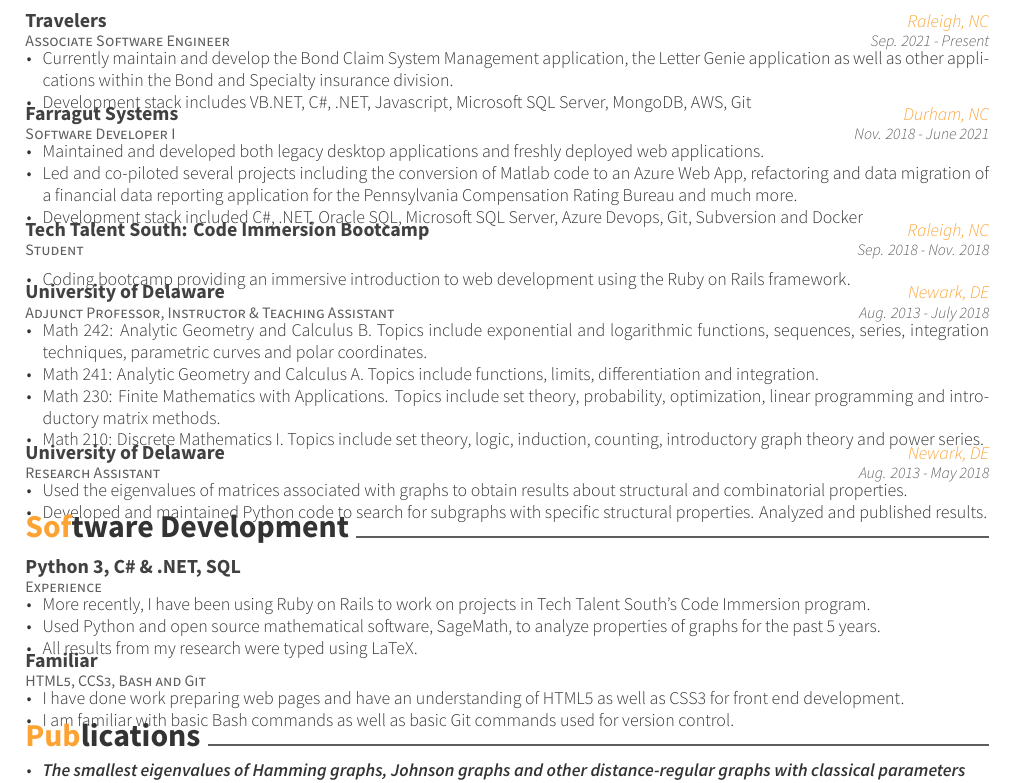
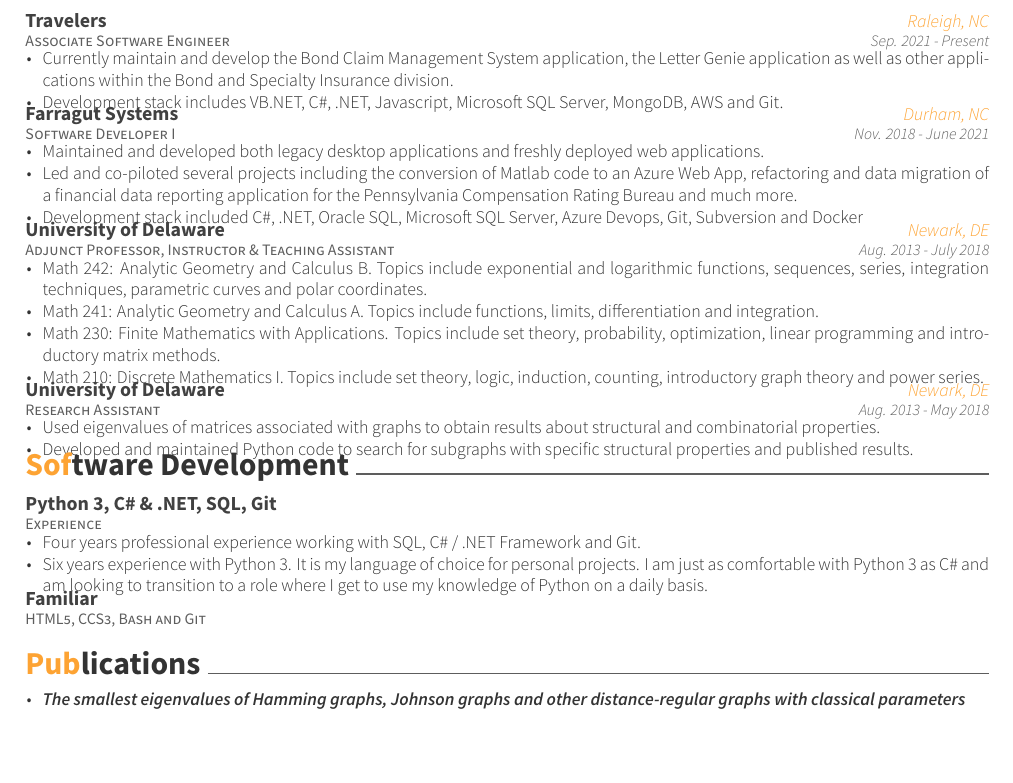
Before and after one commit to matt-mcginnis/Resume, a LaTeX CV (resume.tex, which reads resume/development.tex, resume/experience.tex): part of the page, cut so that both start at the same text, the shorter picture padded with empty space. Compiled offline with XeLaTeX.

Commit message:
Added some more information for Software Development section

```diff
--- a/resume/development.tex
+++ b/resume/development.tex
@@ -2,16 +2,13 @@
 \begin{cventries}
   \cventry
     {Experience}
-    {Python 3, C\# \& .NET, SQL}
+    {Python 3, C\# \& .NET, SQL, Git}
     {}
     {}
     {
       \begin{cvitems}
-	\item More recently, I have been using Ruby on Rails to work on
-	      projects in Tech Talent South's Code Immersion program.
-        \item Used Python and open source mathematical software, SageMath,
-	      to analyze properties of graphs for the past 5 years.
-	\item All results from my research were typed using LaTeX.
+		  \item Four years professional experience working with SQL, C\# / .NET Framework and Git.
+		  \item Six years experience with Python 3. It is my language of choice for personal projects. I am just as comfortable with Python 3 as C\# and am looking to transition to a role where I get to use my knowledge of Python on a daily basis.
       \end{cvitems}
     }
   \cventry
@@ -21,11 +18,6 @@
     {}
     {
       \begin{cvitems}
-	\item I have done work preparing web pages and
-	      have an understanding of HTML5 as well as CSS3 for
-	      front end development.
-	\item I am familiar with basic Bash commands as well as basic Git
-	      commands used for version control.
       \end{cvitems}
     }
 \vspace*{-2pt}
--- a/resume/experience.tex
+++ b/resume/experience.tex
@@ -7,8 +7,8 @@
     {Sep. 2021 - Present}
     {
       \begin{cvitems}
-        \item {Currently maintain and develop the Bond Claim System Management application, the Letter Genie application as well as other applications within the Bond and Specialty insurance division.}
-        \item {Development stack includes VB.NET, C\#, .NET, Javascript, Microsoft SQL Server, MongoDB, AWS, Git}
+        \item {Currently maintain and develop the Bond Claim Management System application, the Letter Genie application as well as other applications within the Bond and Specialty Insurance division.}
+        \item {Development stack includes VB.NET, C\#, .NET, Javascript, Microsoft SQL Server, MongoDB, AWS and Git.}
       \end{cvitems}
     }
   \cventry
@@ -21,16 +21,6 @@
         \item {Maintained and developed both legacy desktop applications and freshly deployed web applications.}
         \item {Led and co-piloted several projects including the conversion of Matlab code to an Azure Web App, refactoring and data migration of a financial data reporting application for the Pennsylvania Compensation Rating Bureau and much more.}
         \item {Development stack included C\#, .NET, Oracle SQL, Microsoft SQL Server, Azure Devops, Git, Subversion and Docker}
-      \end{cvitems}
-    }
-  \cventry
-    {Student}
-    {Tech Talent South: Code Immersion Bootcamp}
-    {Raleigh, NC}
-    {Sep. 2018 - Nov. 2018}
-    {
-      \begin{cvitems}
-        \item {Coding bootcamp providing an immersive introduction to web development using the Ruby on Rails framework.}
       \end{cvitems}
     }
   \cventry
@@ -53,8 +43,8 @@
     {Aug. 2013 - May 2018}
     {
       \begin{cvitems}
-        \item {Used the eigenvalues of matrices associated with graphs to obtain results about structural and combinatorial properties.}
-        \item{Developed and maintained Python code to search for subgraphs with specific structural properties. Analyzed and published results.}
+        \item {Used eigenvalues of matrices associated with graphs to obtain results about structural and combinatorial properties.}
+        \item{Developed and maintained Python code to search for subgraphs with specific structural properties and published results.}
       \end{cvitems}
     }
 \end{cventries}
```
Also changed, not shown: resume.pdf, 9 other files.
